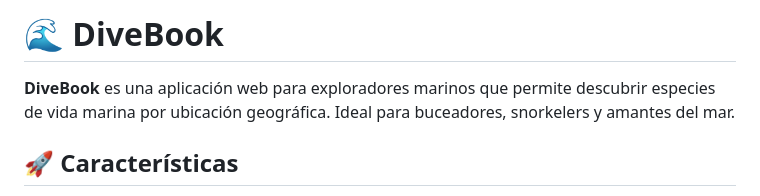
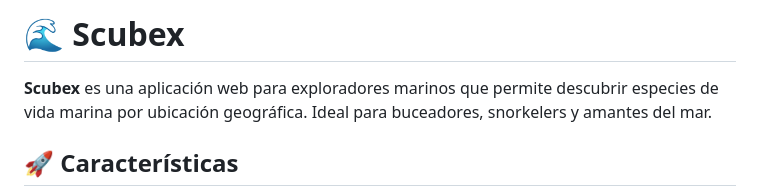
Before and after one commit to Izshin/Scubex, a Markdown page: README.md, the part around the change. GitHub-like rendering.

```diff
--- a/README.md
+++ b/README.md
@@ -1,6 +1,6 @@
-# 🌊 DiveBook
+# 🌊 Scubex
 
-**DiveBook** es una aplicación web para exploradores marinos que permite descubrir especies de vida marina por ubicación geográfica. Ideal para buceadores, snorkelers y amantes del mar.
+**Scubex** es una aplicación web para exploradores marinos que permite descubrir especies de vida marina por ubicación geográfica. Ideal para buceadores, snorkelers y amantes del mar.
 
 ## 🚀 Características
 
```
